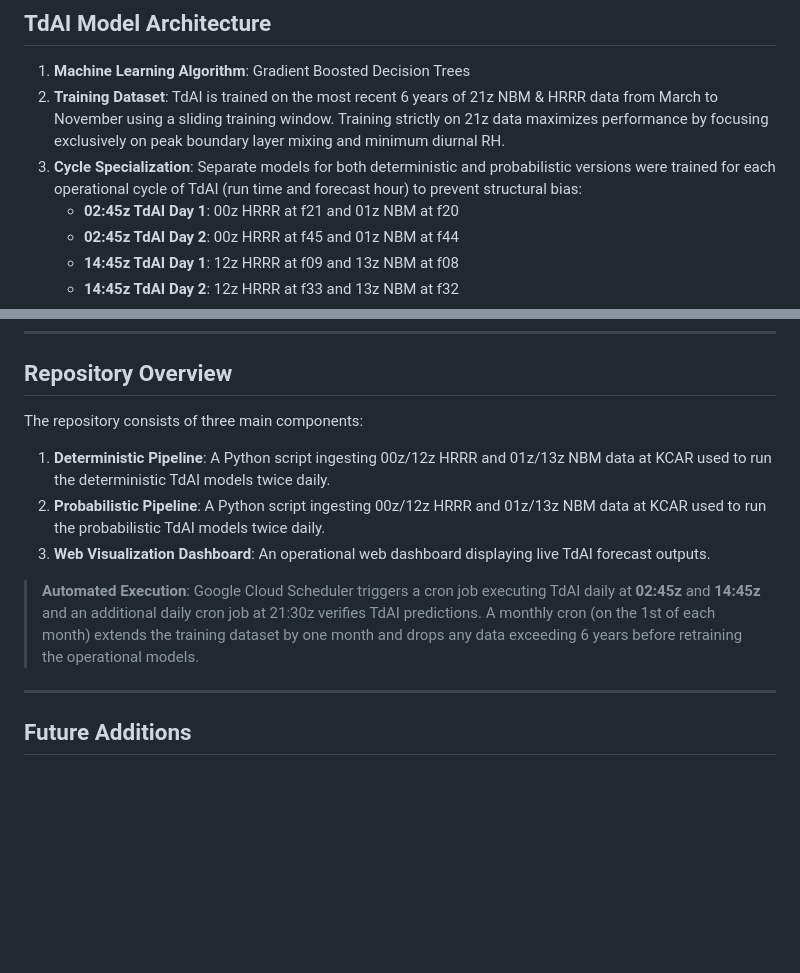
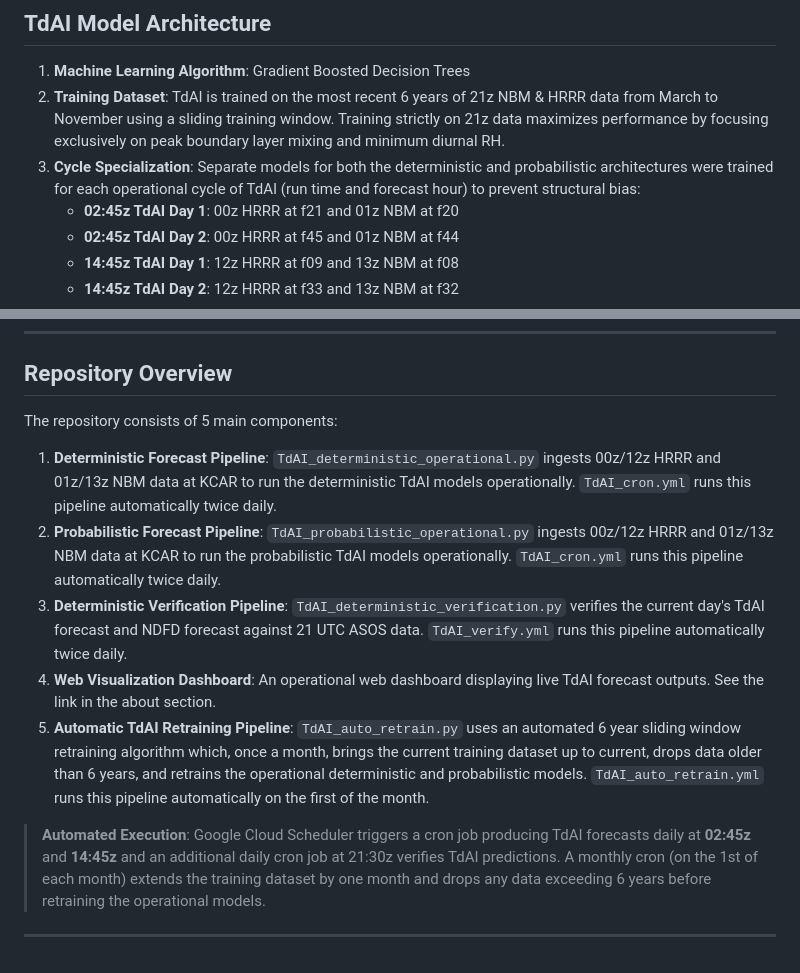
Before and after one commit to sean838432/TdAI, a Markdown page: README.md, 2 parts joined by grey strips. Rendered like a GitHub page; blank space fills up the shorter version.

Commit message:
Clarify TdAI model architecture and repository components
Updated the README to clarify model architecture and repository components.

````diff
--- a/README.md
+++ b/README.md
@@ -13,7 +13,7 @@ TdAI is an NBM postprocessing model that uses a Gradient Boosted Decision Tree (
 
 1. **Machine Learning Algorithm**: Gradient Boosted Decision Trees
 2. **Training Dataset**: TdAI is trained on the most recent 6 years of 21z NBM & HRRR data from March to November using a sliding training window. Training strictly on 21z data maximizes performance by focusing exclusively on peak boundary layer mixing and minimum diurnal RH.
-3. **Cycle Specialization**: Separate models for both deterministic and probabilistic versions were trained for each operational cycle of TdAI (run time and forecast hour) to prevent structural bias:
+3. **Cycle Specialization**: Separate models for both the deterministic and probabilistic architectures were trained for each operational cycle of TdAI (run time and forecast hour) to prevent structural bias:
    * **02:45z TdAI Day 1**: 00z HRRR at f21 and 01z NBM at f20
    * **02:45z TdAI Day 2**: 00z HRRR at f45 and 01z NBM at f44
    * **14:45z TdAI Day 1**: 12z HRRR at f09 and 13z NBM at f08
@@ -46,14 +46,14 @@ TdAI is an NBM postprocessing model that uses a Gradient Boosted Decision Tree (
 
 ## Repository Overview
 
-The repository consists of three main components:
+The repository consists of 5 main components:
 
-1. **Deterministic Pipeline**: A Python script ingesting 00z/12z HRRR and 01z/13z NBM data at KCAR used to run the deterministic TdAI models twice daily.
-2. **Probabilistic Pipeline**: A Python script ingesting 00z/12z HRRR and 01z/13z NBM data at KCAR used to run the probabilistic TdAI models twice daily.
-3. **Web Visualization Dashboard**: An operational web dashboard displaying live TdAI forecast outputs.
+1. **Deterministic Forecast Pipeline**: ```TdAI_deterministic_operational.py``` ingests 00z/12z HRRR and 01z/13z NBM data at KCAR to run the deterministic TdAI models operationally. ```TdAI_cron.yml``` runs this pipeline automatically twice daily.
+2. **Probabilistic Forecast Pipeline**: ```TdAI_probabilistic_operational.py``` ingests 00z/12z HRRR and 01z/13z NBM data at KCAR to run the probabilistic TdAI models operationally. ```TdAI_cron.yml``` runs this pipeline automatically twice daily.
+3. **Deterministic Verification Pipeline**: ```TdAI_deterministic_verification.py``` verifies the current day's TdAI forecast and NDFD forecast against 21 UTC ASOS data. ```TdAI_verify.yml``` runs this pipeline automatically twice daily.
+4. **Web Visualization Dashboard**: An operational web dashboard displaying live TdAI forecast outputs. See the link in the about section.
+5. **Automatic TdAI Retraining Pipeline**: ```TdAI_auto_retrain.py``` uses an automated 6 year sliding window retraining algorithm which, once a month, brings the current training dataset up to current, drops data older than 6 years, and retrains the operational deterministic and probabilistic models. ```TdAI_auto_retrain.yml``` runs this pipeline automatically on the first of the month.
 
-> **Automated Execution**: Google Cloud Scheduler triggers a cron job executing TdAI daily at **02:45z** and **14:45z** and an additional daily cron job at 21:30z verifies TdAI predictions. A monthly cron (on the 1st of each month) extends the training dataset by one month and drops any data exceeding 6 years before retraining the operational models.
+> **Automated Execution**: Google Cloud Scheduler triggers a cron job producing TdAI forecasts daily at **02:45z** and **14:45z** and an additional daily cron job at 21:30z verifies TdAI predictions. A monthly cron (on the 1st of each month) extends the training dataset by one month and drops any data exceeding 6 years before retraining the operational models.
 
 ---
-
-## Future Additions
````
